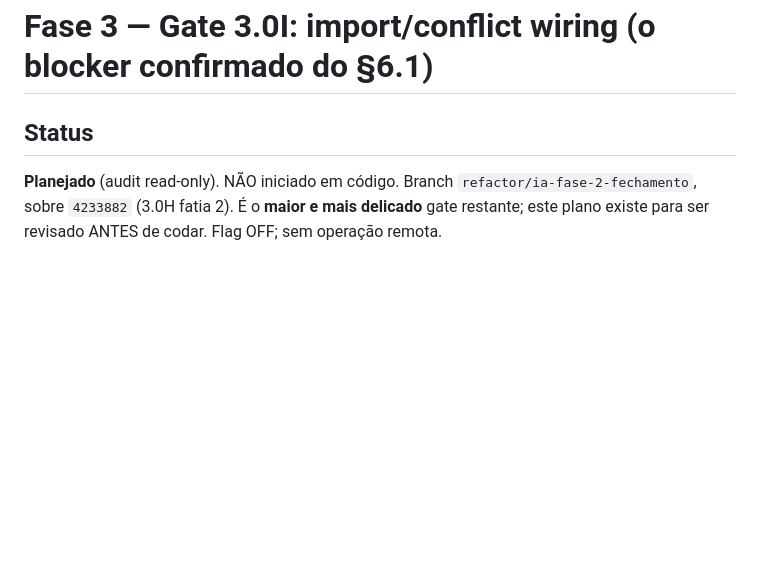
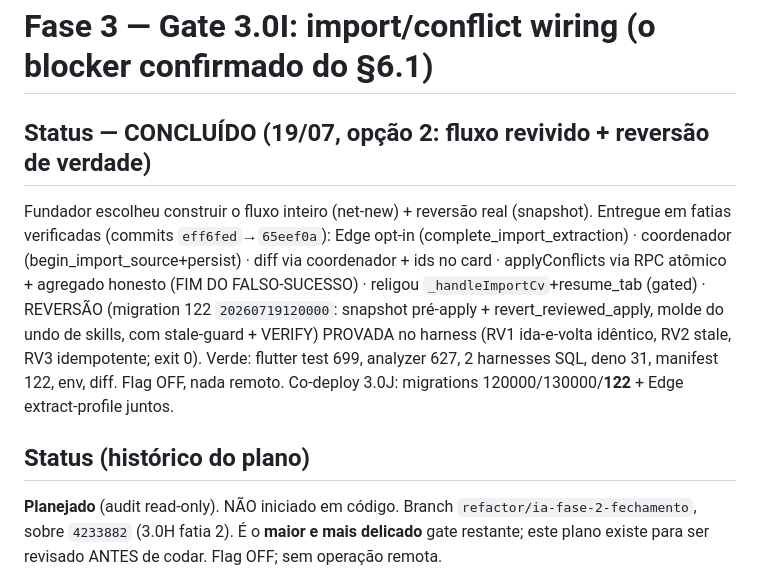
Before and after one commit to ZacLopes/stage, a Markdown page: PLANO-IA-PERFIL-FASE-3-GATE-3.0I.md, the part around the change. GitHub-like rendering; blank space fills up the shorter version.

Commit message:
docs(ia-perfil): Gate 3.0I CONCLUIDO — fluxo revivido + reversao provada
Co-Authored-By: Claude Opus 4.8 (1M context) <noreply@anthropic.com>

```diff
--- a/PLANO-IA-PERFIL-FASE-3-GATE-3.0I.md
+++ b/PLANO-IA-PERFIL-FASE-3-GATE-3.0I.md
@@ -1,6 +1,19 @@
 # Fase 3 — Gate 3.0I: import/conflict wiring (o blocker confirmado do §6.1)
 
-## Status
+## Status — CONCLUÍDO (19/07, opção 2: fluxo revivido + reversão de verdade)
+
+Fundador escolheu construir o fluxo inteiro (net-new) + reversão real (snapshot).
+Entregue em fatias verificadas (commits `eff6fed`→`65eef0a`): Edge opt-in
+(complete_import_extraction) · coordenador (begin_import_source+persist) · diff via
+coordenador + ids no card · applyConflicts via RPC atômico + agregado honesto (FIM
+DO FALSO-SUCESSO) · religou `_handleImportCv`+resume_tab (gated) · REVERSÃO
+(migration 122 `20260719120000`: snapshot pré-apply + revert_reviewed_apply, molde
+do undo de skills, com stale-guard + VERIFY) PROVADA no harness (RV1 ida-e-volta
+idêntico, RV2 stale, RV3 idempotente; exit 0). Verde: flutter test 699, analyzer
+627, 2 harnesses SQL, deno 31, manifest 122, env, diff. Flag OFF, nada remoto.
+Co-deploy 3.0J: migrations 120000/130000/**122** + Edge extract-profile juntos.
+
+## Status (histórico do plano)
 
 **Planejado** (audit read-only). NÃO iniciado em código. Branch
 `refactor/ia-fase-2-fechamento`, sobre `4233882` (3.0H fatia 2). É o **maior e
```
